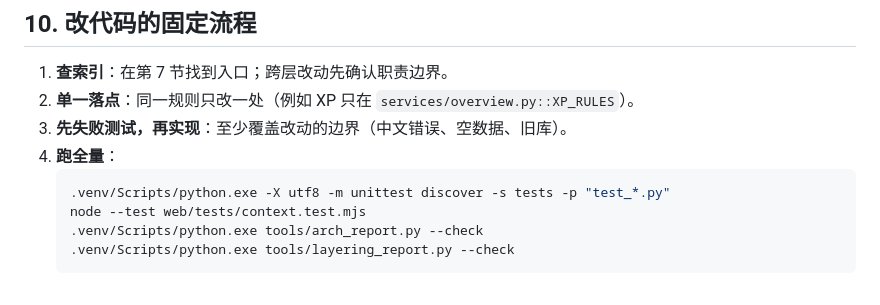
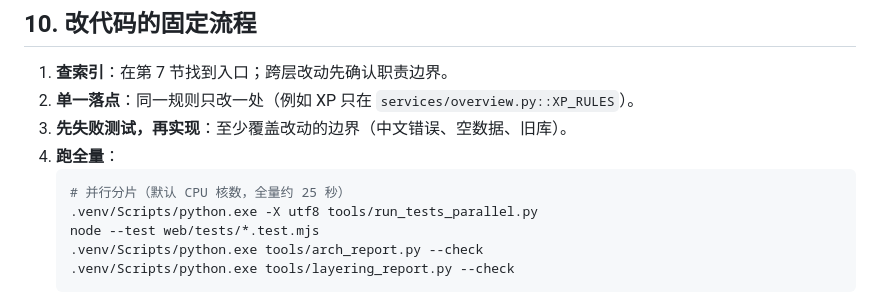
Before and after one commit to Woshixzj-0616/learnsys, a Markdown page: docs/架构-前后端.md, the part around the change. Rendered like a GitHub page.

Commit message:
docs: 全量测试改用并行分片脚本
Co-Authored-By: Claude Code <noreply@anthropic.com>

````diff
--- a/docs/架构-前后端.md
+++ b/docs/架构-前后端.md
@@ -581,8 +581,9 @@ SQL 下沉到 `store/`。由 `tools/layering_report.py::scan_route_sql` 强制
 3. **先失败测试，再实现**：至少覆盖改动的边界（中文错误、空数据、旧库）。
 4. **跑全量**：
    ```bash
-   .venv/Scripts/python.exe -X utf8 -m unittest discover -s tests -p "test_*.py"
-   node --test web/tests/context.test.mjs
+   # 并行分片（默认 CPU 核数，全量约 25 秒）
+   .venv/Scripts/python.exe -X utf8 tools/run_tests_parallel.py
+   node --test web/tests/*.test.mjs
    .venv/Scripts/python.exe tools/arch_report.py --check
    .venv/Scripts/python.exe tools/layering_report.py --check
    ```
````
